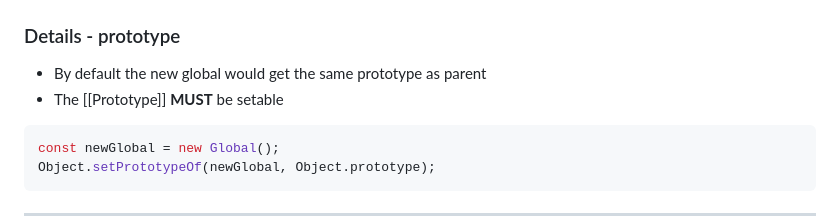
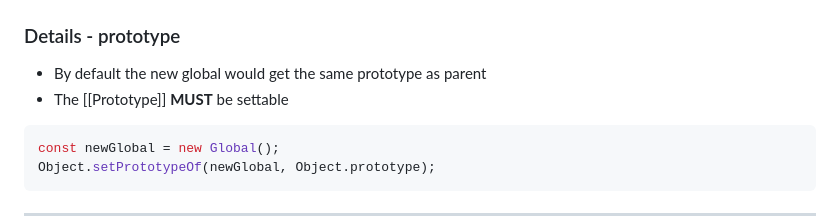
Before and after one commit to endojs/proposal-new-global, a Markdown page: slides/slides.md, the part around the change. GitHub-like rendering.

````diff
--- a/slides/slides.md
+++ b/slides/slides.md
@@ -173,7 +173,7 @@ Reflect.getIntrinsic("%AsyncFunction%") !==
 ### Details - prototype
 
 - By default the new global would get the same prototype as parent
-- The [[Prototype]] **MUST** be setable
+- The [[Prototype]] **MUST** be settable
 
 ```js
 const newGlobal = new Global();
````
Also changed, not shown: README.md (+62 -16 lines).
